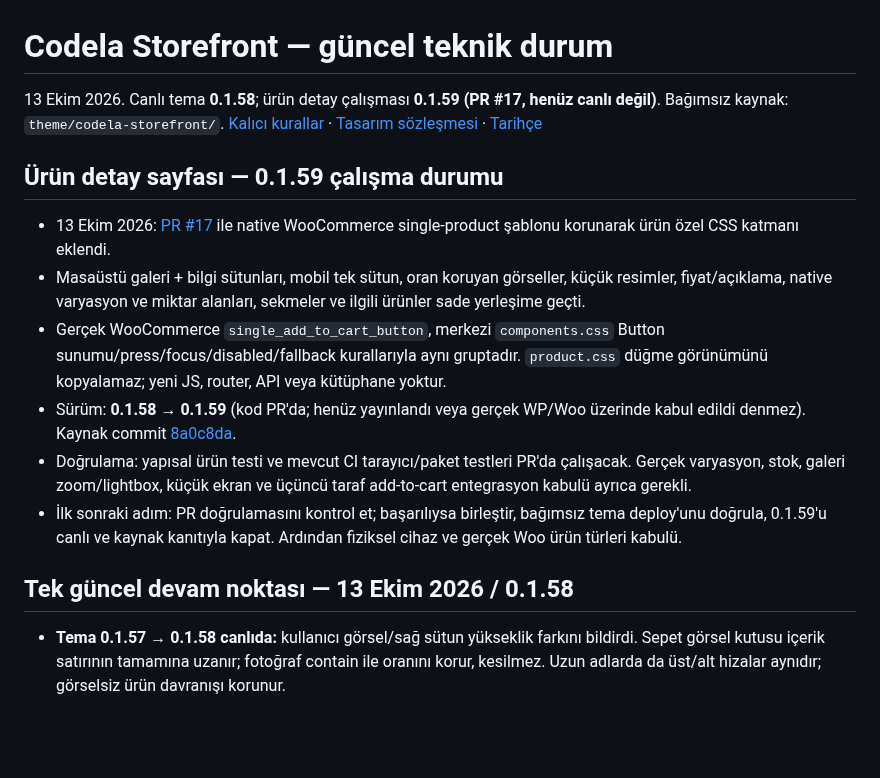
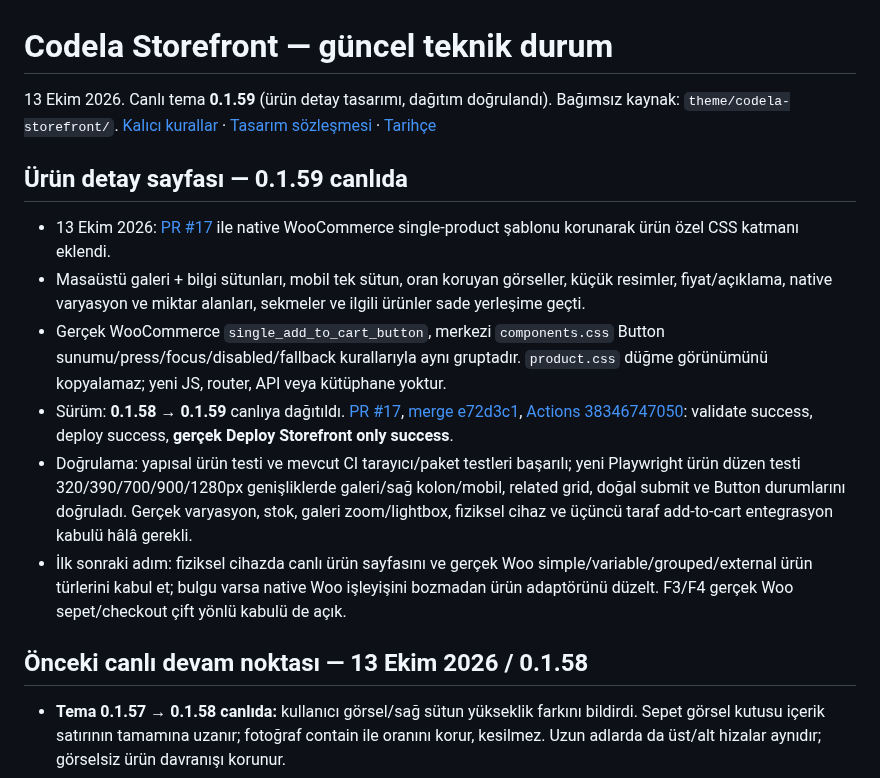
Before and after one commit to muhammetdkaya/codela-storefront, a Markdown page: docs/storefront-theme.md, the part around the change. Rendered like a GitHub page; blank space fills up the shorter version.

Commit message:
Mark 0.1.59 product page as tested and successfully deployed

```diff
--- a/docs/storefront-theme.md
+++ b/docs/storefront-theme.md
@@ -1,18 +1,18 @@
 # Codela Storefront — güncel teknik durum
 
-13 Ekim 2026. Canlı tema **0.1.58**; ürün detay çalışması **0.1.59 (PR #17, henüz canlı değil)**. Bağımsız kaynak: `theme/codela-storefront/`.
+13 Ekim 2026. Canlı tema **0.1.59** (ürün detay tasarımı, dağıtım doğrulandı). Bağımsız kaynak: `theme/codela-storefront/`.
 [Kalıcı kurallar](../AGENTS.md) · [Tasarım sözleşmesi](design-system.md) · [Tarihçe](storefront-theme-history-2026-10-12.md)
 
-## Ürün detay sayfası — 0.1.59 çalışma durumu
+## Ürün detay sayfası — 0.1.59 canlıda
 
 - 13 Ekim 2026: [PR #17](https://github.com/muhammetdkaya/codela-storefront/pull/17) ile native WooCommerce single-product şablonu korunarak ürün özel CSS katmanı eklendi.
 - Masaüstü galeri + bilgi sütunları, mobil tek sütun, oran koruyan görseller, küçük resimler, fiyat/açıklama, native varyasyon ve miktar alanları, sekmeler ve ilgili ürünler sade yerleşime geçti.
 - Gerçek WooCommerce `single_add_to_cart_button`, merkezi `components.css` Button sunumu/press/focus/disabled/fallback kurallarıyla aynı gruptadır. `product.css` düğme görünümünü kopyalamaz; yeni JS, router, API veya kütüphane yoktur.
-- Sürüm: **0.1.58 → 0.1.59** (kod PR'da; henüz yayınlandı veya gerçek WP/Woo üzerinde kabul edildi denmez). Kaynak commit [8a0c8da](https://github.com/muhammetdkaya/codela-storefront/commit/8a0c8da89eaf16cf0898c9e03630ae7459c43175).
-- Doğrulama: yapısal ürün testi ve mevcut CI tarayıcı/paket testleri PR'da çalışacak. Gerçek varyasyon, stok, galeri zoom/lightbox, küçük ekran ve üçüncü taraf add-to-cart entegrasyon kabulü ayrıca gerekli.
-- İlk sonraki adım: PR doğrulamasını kontrol et; başarılıysa birleştir, bağımsız tema deploy'unu doğrula, 0.1.59'u canlı ve kaynak kanıtıyla kapat. Ardından fiziksel cihaz ve gerçek Woo ürün türleri kabulü.
+- Sürüm: **0.1.58 → 0.1.59** canlıya dağıtıldı. [PR #17](https://github.com/muhammetdkaya/codela-storefront/pull/17), [merge e72d3c1](https://github.com/muhammetdkaya/codela-storefront/commit/e72d3c1e248ee7096c0b167fe163926a653a9cdd), [Actions 38346747050](https://github.com/muhammetdkaya/codela-storefront/actions/runs/38346747050): validate success, deploy success, **gerçek Deploy Storefront only success**.
+- Doğrulama: yapısal ürün testi ve mevcut CI tarayıcı/paket testleri başarılı; yeni Playwright ürün düzen testi 320/390/700/900/1280px genişliklerde galeri/sağ kolon/mobil, related grid, doğal submit ve Button durumlarını doğruladı. Gerçek varyasyon, stok, galeri zoom/lightbox, fiziksel cihaz ve üçüncü taraf add-to-cart entegrasyon kabulü hâlâ gerekli.
+- İlk sonraki adım: fiziksel cihazda canlı ürün sayfasını ve gerçek Woo simple/variable/grouped/external ürün türlerini kabul et; bulgu varsa native Woo işleyişini bozmadan ürün adaptörünü düzelt. F3/F4 gerçek Woo sepet/checkout çift yönlü kabulü de açık.
 
-## Tek güncel devam noktası — 13 Ekim 2026 / 0.1.58
+## Önceki canlı devam noktası — 13 Ekim 2026 / 0.1.58
 
 - **Tema 0.1.57 → 0.1.58 canlıda:** kullanıcı görsel/sağ sütun yükseklik farkını bildirdi. Sepet görsel kutusu içerik satırının tamamına uzanır; fotoğraf contain ile oranını korur, kesilmez. Uzun adlarda da üst/alt hizalar aynıdır; görselsiz ürün davranışı korunur.
 - Beyaz zeminde ortak cam yüzeyin gri/silik görünümü düzeltildi: ortak brightness 1.5, üst kenar ışığı ve alt kenar/gölge biraz güçlendirildi. 28% tint, 8px blur, saydam border, koyu ikonlar, mevcut basma/kayma ve erişilebilirlik tercihleri korunur. Header, soft IconButton ve Dock aynı token'ı kullanır.
```
